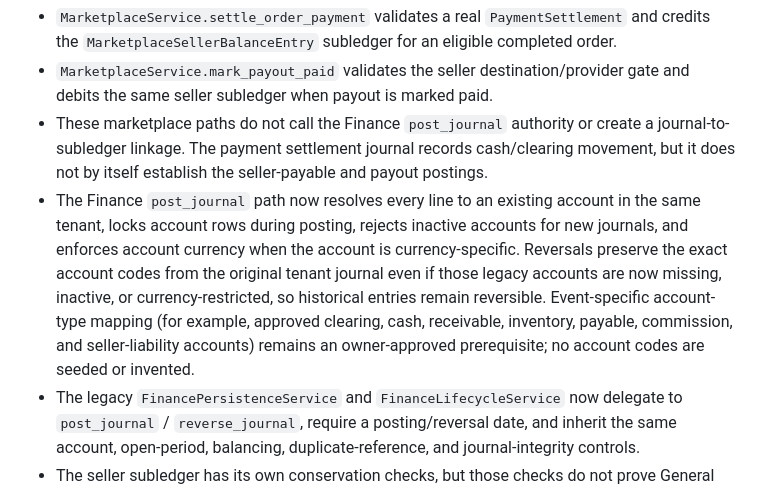
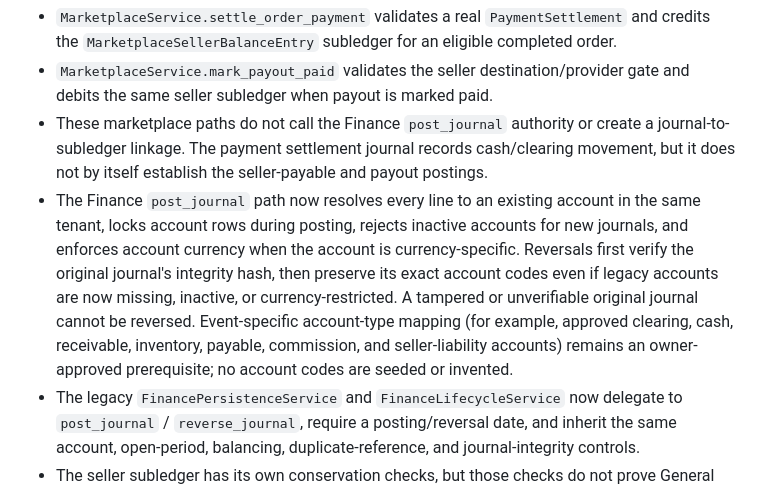
Before and after one commit to yemenplatform528-ai/hussam-nextgen, a Markdown page: docs/ENGINEERING_GAP_REGISTER.md, the part around the change. Rendered like a GitHub page.

Commit message:
docs: record integrity verification for reversals

```diff
--- a/docs/ENGINEERING_GAP_REGISTER.md
+++ b/docs/ENGINEERING_GAP_REGISTER.md
@@ -103,7 +103,7 @@ A source-level review of the current seller settlement and payout paths found an
 - `MarketplaceService.settle_order_payment` validates a real `PaymentSettlement` and credits the `MarketplaceSellerBalanceEntry` subledger for an eligible completed order.
 - `MarketplaceService.mark_payout_paid` validates the seller destination/provider gate and debits the same seller subledger when payout is marked paid.
 - These marketplace paths do not call the Finance `post_journal` authority or create a journal-to-subledger linkage. The payment settlement journal records cash/clearing movement, but it does not by itself establish the seller-payable and payout postings.
-- The Finance `post_journal` path now resolves every line to an existing account in the same tenant, locks account rows during posting, rejects inactive accounts for new journals, and enforces account currency when the account is currency-specific. Reversals preserve the exact account codes from the original tenant journal even if those legacy accounts are now missing, inactive, or currency-restricted, so historical entries remain reversible. Event-specific account-type mapping (for example, approved clearing, cash, receivable, inventory, payable, commission, and seller-liability accounts) remains an owner-approved prerequisite; no account codes are seeded or invented.
+- The Finance `post_journal` path now resolves every line to an existing account in the same tenant, locks account rows during posting, rejects inactive accounts for new journals, and enforces account currency when the account is currency-specific. Reversals first verify the original journal's integrity hash, then preserve its exact account codes even if legacy accounts are now missing, inactive, or currency-restricted. A tampered or unverifiable original journal cannot be reversed. Event-specific account-type mapping (for example, approved clearing, cash, receivable, inventory, payable, commission, and seller-liability accounts) remains an owner-approved prerequisite; no account codes are seeded or invented.
 - The legacy `FinancePersistenceService` and `FinanceLifecycleService` now delegate to `post_journal` / `reverse_journal`, require a posting/reversal date, and inherit the same account, open-period, balancing, duplicate-reference, and journal-integrity controls.
 - The seller subledger has its own conservation checks, but those checks do not prove General Ledger reconciliation.
 
```
